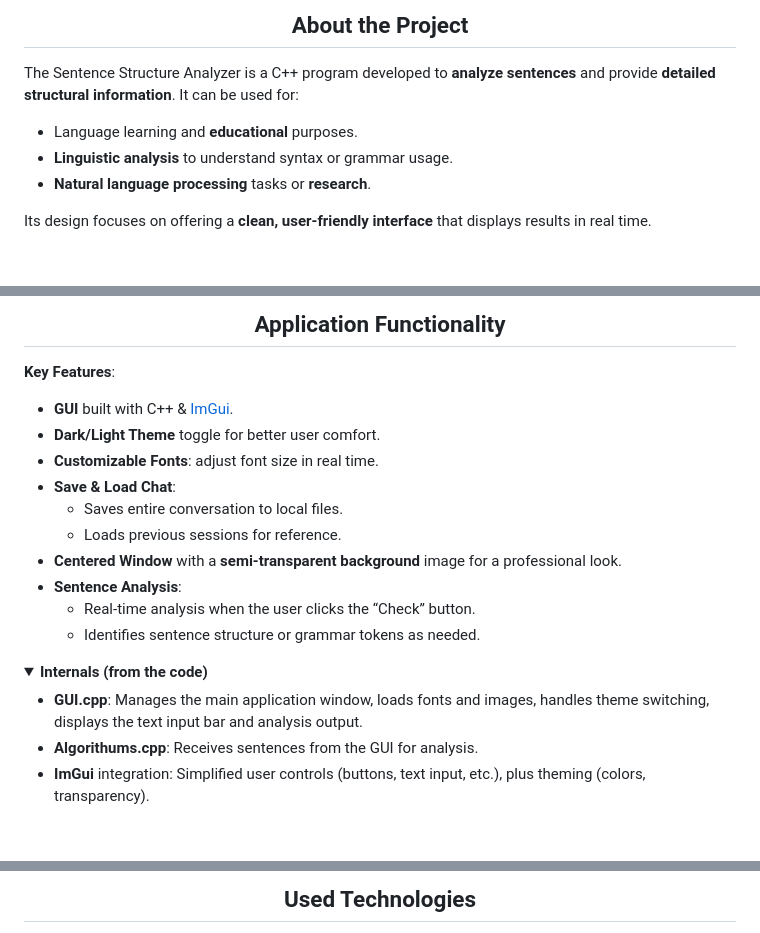
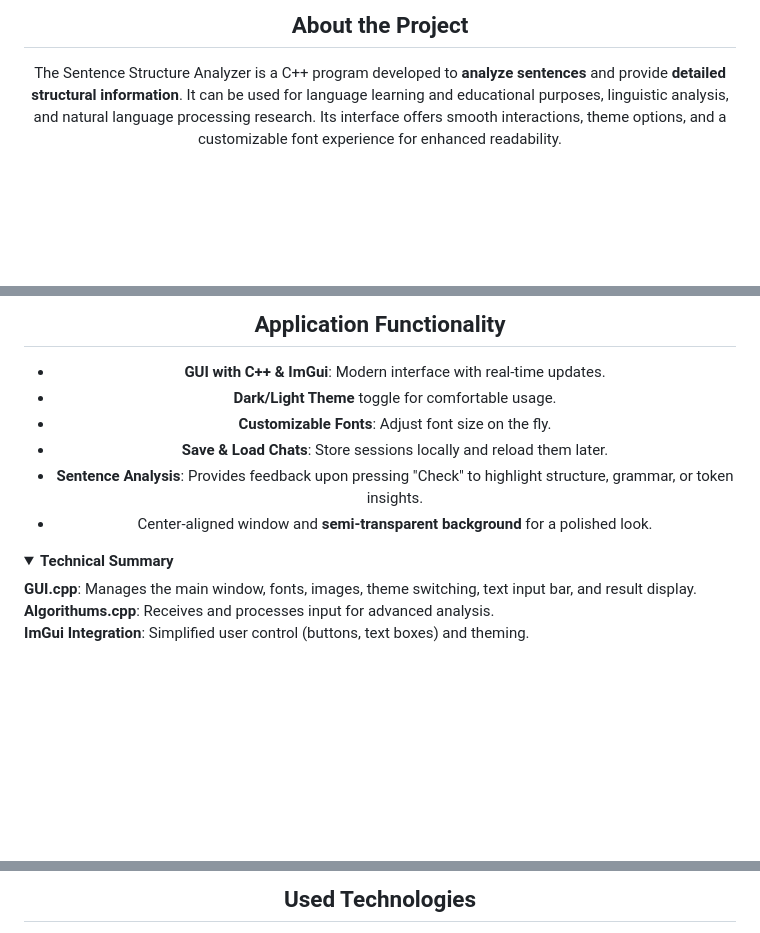
Before and after one commit to ILLalev22/ILLalev22-my-first-repo, a Markdown page: README.md, 3 parts joined by grey strips. GitHub-like rendering; folded sections open; blank space fills up the shorter version.

```diff
--- a/README.md
+++ b/README.md
@@ -37,13 +40,15 @@
 <div align="center" style="background-color: #2f3a4b; padding: 10px; border-radius: 8px;">
-  <h2 style="color: #ffffff; margin: 0;">About the Project</h2>
+  <h2 style="color: #ffffff; margin: 0;" id="about-the-project">About the Project</h2>
 </div>
 
-The Sentence Structure Analyzer is a C++ program developed to **analyze sentences** and provide **detailed structural information**. It can be used for:
-- Language learning and **educational** purposes.
-- **Linguistic analysis** to understand syntax or grammar usage.
-- **Natural language processing** tasks or **research**.
-
-Its design focuses on offering a **clean, user-friendly interface** that displays results in real time.
+<div align="center">
+  <p style="max-width: 700px; text-align: justify;">
+    The Sentence Structure Analyzer is a C++ program developed to <strong>analyze sentences</strong> and provide
+    <strong>detailed structural information</strong>. It can be used for language learning and educational
+    purposes, linguistic analysis, and natural language processing research. Its interface offers smooth
+    interactions, theme options, and a customizable font experience for enhanced readability.
+  </p>
+</div>
 
 <br />
 
@@ -51,26 +56,25 @@ Its design focuses on offering a **clean, user-friendly interface** that display
 <div align="center" style="background-color: #2f3a4b; padding: 10px; border-radius: 8px;">
-  <h2 style="color: #ffffff; margin: 0;">Application Functionality</h2>
+  <h2 style="color: #ffffff; margin: 0;" id="application-functionality">Application Functionality</h2>
 </div>
 
-**Key Features**:
-- **GUI** built with C++ & [ImGui](https://github.com/ocornut/imgui).
-- **Dark/Light Theme** toggle for better user comfort.
-- **Customizable Fonts**: adjust font size in real time.
-- **Save & Load Chat**:
-  - Saves entire conversation to local files.
-  - Loads previous sessions for reference.
-- **Centered Window** with a **semi-transparent background** image for a professional look.
-- **Sentence Analysis**:
-  - Real-time analysis when the user clicks the “Check” button.
-  - Identifies sentence structure or grammar tokens as needed.
+<div align="center">
+  <ul style="max-width: 700px; text-align: left;">
+    <li><strong>GUI with C++ &amp; ImGui</strong>: Modern interface with real-time updates.</li>
+    <li><strong>Dark/Light Theme</strong> toggle for comfortable usage.</li>
+    <li><strong>Customizable Fonts</strong>: Adjust font size on the fly.</li>
+    <li><strong>Save &amp; Load Chats</strong>: Store sessions locally and reload them later.</li>
+    <li><strong>Sentence Analysis</strong>: Provides feedback upon pressing "Check" to highlight structure, grammar, or token insights.</li>
+    <li>Center-aligned window and <strong>semi-transparent background</strong> for a polished look.</li>
+  </ul>
+</div>
 
 <details>
-<summary><strong>Internals (from the code)</strong></summary>
-
-- **GUI.cpp**: Manages the main application window, loads fonts and images, handles theme switching, displays the text input bar and analysis output.
-- **Algorithums.cpp**: Receives sentences from the GUI for analysis.
-- **ImGui** integration: Simplified user controls (buttons, text input, etc.), plus theming (colors, transparency).
-
+<summary><strong>Technical Summary</strong></summary>
+<p>
+<b>GUI.cpp</b>: Manages the main window, fonts, images, theme switching, text input bar, and result display.<br/>
+<b>Algorithums.cpp</b>: Receives and processes input for advanced analysis.<br/>
+<b>ImGui Integration</b>: Simplified user control (buttons, text boxes) and theming.
+</p>
 </details>
 
 <br />
@@ -79,4 +83,4 @@ Its design focuses on offering a **clean, user-friendly interface** that display
 <div align="center" style="background-color: #2f3a4b; padding: 10px; border-radius: 8px;">
-  <h2 style="color: #ffffff; margin: 0;">Used Technologies</h2>
+  <h2 style="color: #ffffff; margin: 0;" id="used-technologies">Used Technologies</h2>
 </div>
 
```
Also changed, not shown: other parts of README.md (+109 -51 lines).
